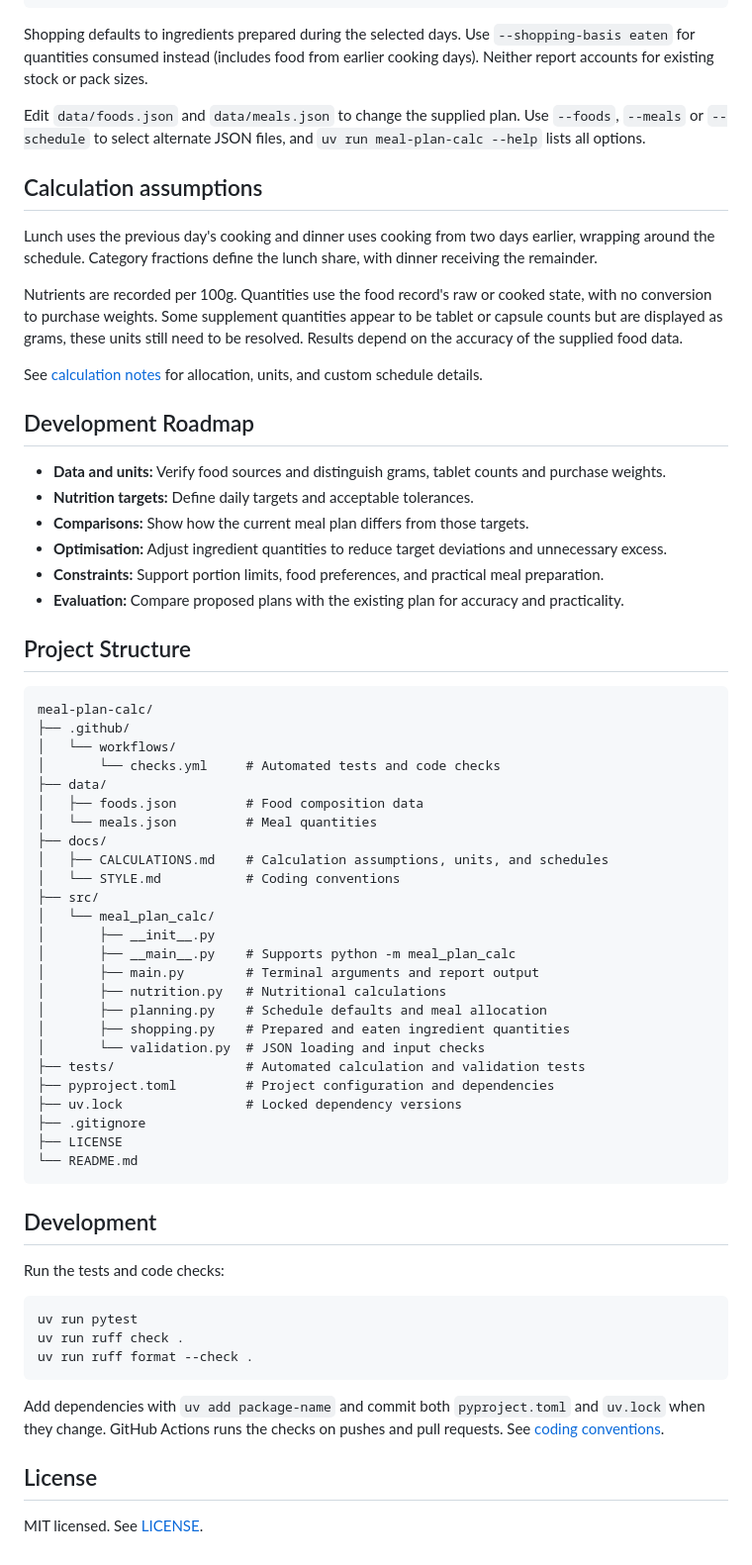
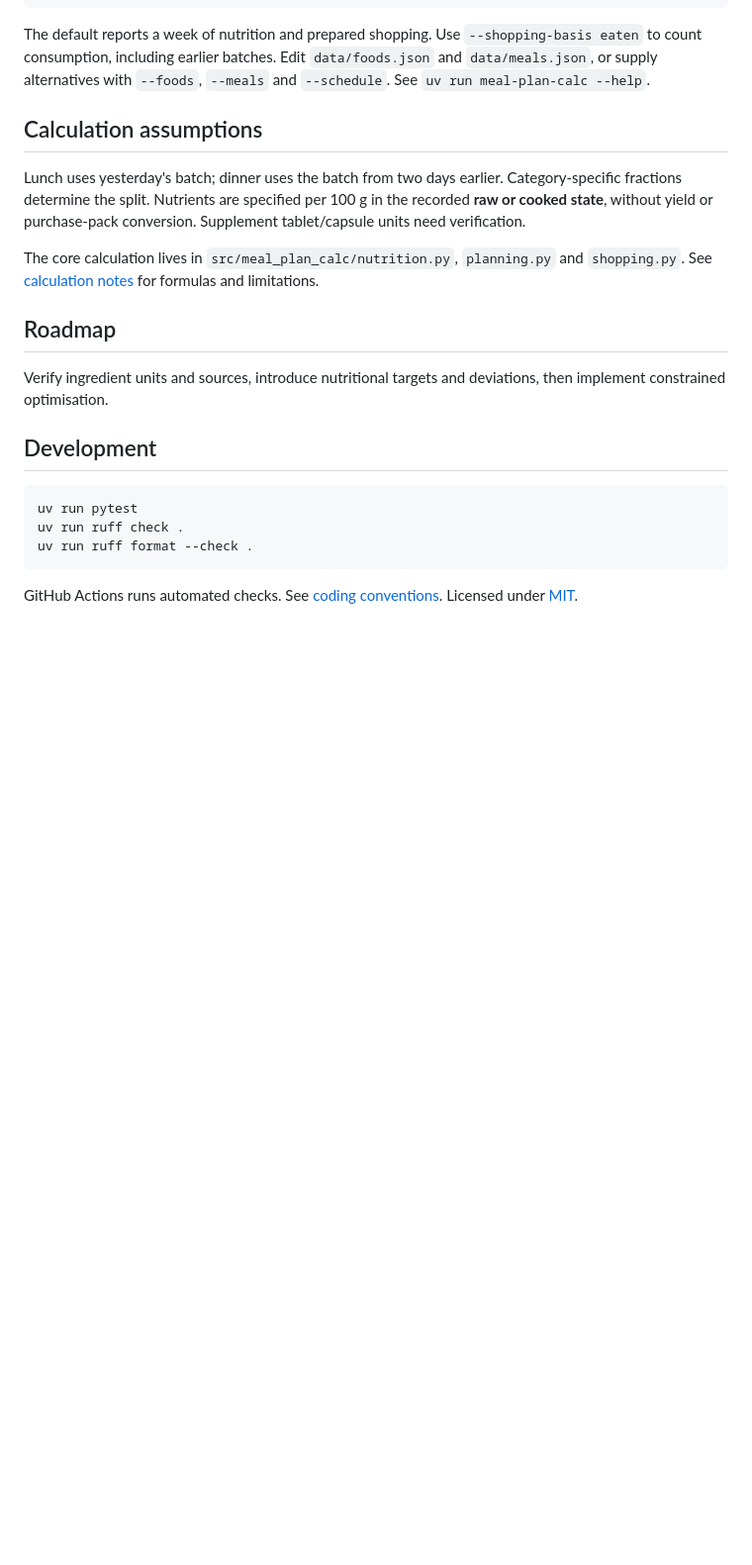
Before and after one commit to ojops/meal-plan-calc, a Markdown page: README.md, the part around one of its changes. Shown at 99% size. Drawn GitHub-style; blank space fills up the shorter version.

````diff
--- a/README.md
+++ b/README.md
@@ -68,60 +36,19 @@ uv run meal-plan-calc --start-day monday --days 3 --report shopping
 uv run meal-plan-calc --start-day thursday --days 4 --report shopping
 ```
 
-Shopping defaults to ingredients prepared during the selected days. Use `--shopping-basis eaten` for quantities consumed instead (includes food from earlier cooking days). Neither report accounts for existing stock or pack sizes.
-
-Edit `data/foods.json` and `data/meals.json` to change the supplied plan. Use `--foods`, `--meals` or `--schedule` to select alternate JSON files, and `uv run meal-plan-calc --help` lists all options.
+The default reports a week of nutrition and prepared shopping. Use `--shopping-basis eaten` to count consumption, including earlier batches. Edit `data/foods.json` and `data/meals.json`, or supply alternatives with `--foods`, `--meals` and `--schedule`. See `uv run meal-plan-calc --help`.
 
 ## Calculation assumptions
 
-Lunch uses the previous day's cooking and dinner uses cooking from two days earlier, wrapping around the schedule. Category fractions define the lunch share, with dinner receiving the remainder.
+Lunch uses yesterday's batch; dinner uses the batch from two days earlier. Category-specific fractions determine the split. Nutrients are specified per 100 g in the recorded **raw or cooked state**, without yield or purchase-pack conversion. Supplement tablet/capsule units need verification.
 
-Nutrients are recorded per 100g. Quantities use the food record's raw or cooked state, with no conversion to purchase weights. Some supplement quantities appear to be tablet or capsule counts but are displayed as grams, these units still need to be resolved. Results depend on the accuracy of the supplied food data.
+The core calculation lives in `src/meal_plan_calc/nutrition.py`, `planning.py` and `shopping.py`. See [calculation notes](docs/CALCULATIONS.md) for formulas and limitations.
 
-See [calculation notes](docs/CALCULATIONS.md) for allocation, units, and custom schedule details.
+## Roadmap
 
-## Development Roadmap
-
-- **Data and units:** Verify food sources and distinguish grams, tablet counts and purchase weights.
-- **Nutrition targets:** Define daily targets and acceptable tolerances.
-- **Comparisons:** Show how the current meal plan differs from those targets.
-- **Optimisation:** Adjust ingredient quantities to reduce target deviations and unnecessary excess.
-- **Constraints:** Support portion limits, food preferences, and practical meal preparation.
-- **Evaluation:** Compare proposed plans with the existing plan for accuracy and practicality.
-
-## Project Structure
-
-```text
-meal-plan-calc/
-├── .github/
-│   └── workflows/
-│       └── checks.yml     # Automated tests and code checks
-├── data/
-│   ├── foods.json         # Food composition data
-│   └── meals.json         # Meal quantities
-├── docs/
-│   ├── CALCULATIONS.md    # Calculation assumptions, units, and schedules
-│   └── STYLE.md           # Coding conventions
-├── src/
-│   └── meal_plan_calc/
-│       ├── __init__.py
-│       ├── __main__.py    # Supports python -m meal_plan_calc
-│       ├── main.py        # Terminal arguments and report output
-│       ├── nutrition.py   # Nutritional calculations
-│       ├── planning.py    # Schedule defaults and meal allocation
-│       ├── shopping.py    # Prepared and eaten ingredient quantities
-│       └── validation.py  # JSON loading and input checks
-├── tests/                 # Automated calculation and validation tests
-├── pyproject.toml         # Project configuration and dependencies
-├── uv.lock                # Locked dependency versions
-├── .gitignore
-├── LICENSE
-└── README.md
-```
+Verify ingredient units and sources, introduce nutritional targets and deviations, then implement constrained optimisation.
 
 ## Development
-
-Run the tests and code checks:
 
 ```bash
 uv run pytest
@@ -129,8 +56,4 @@ uv run ruff check .
 uv run ruff format --check .
 ```
 
-Add dependencies with `uv add package-name` and commit both `pyproject.toml` and `uv.lock` when they change. GitHub Actions runs the checks on pushes and pull requests. See [coding conventions](docs/STYLE.md).
-
-## License
-
-MIT licensed. See [LICENSE](LICENSE).
+GitHub Actions runs automated checks. See [coding conventions](docs/STYLE.md). Licensed under [MIT](LICENSE).
````
Also changed, not shown: other parts of README.md (+11 -43 lines), docs/DEMO.md (+21 -19 lines), docs/media/demo.gif (deleted), docs/media/preview.gif (added), 4 other files.
